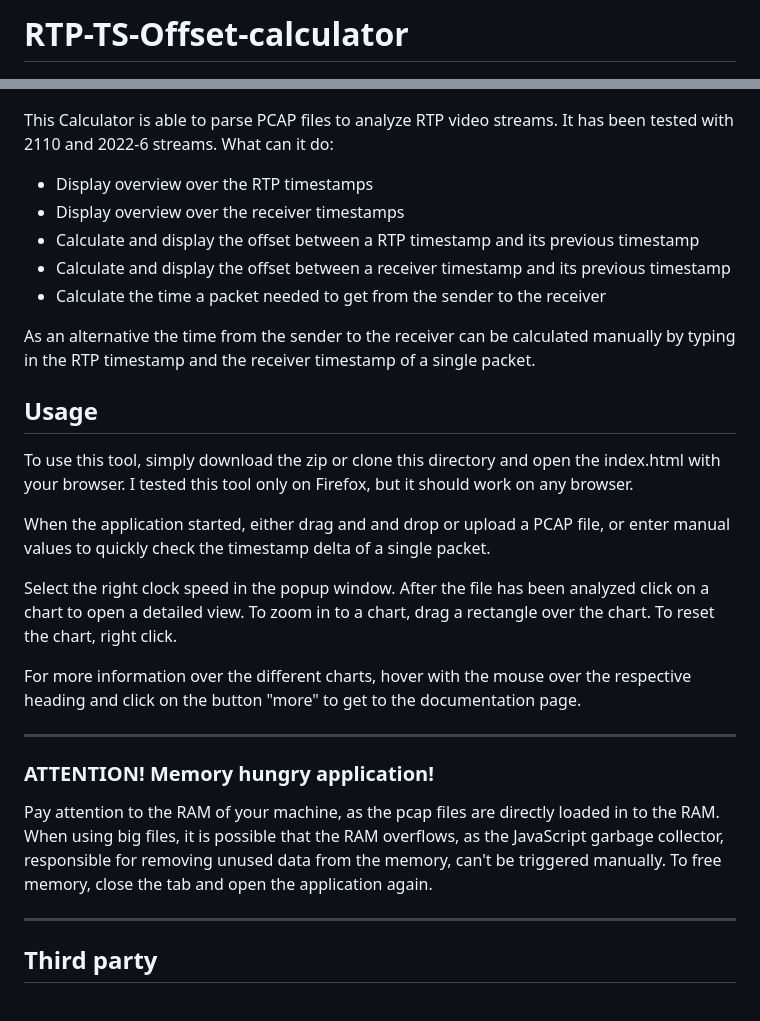
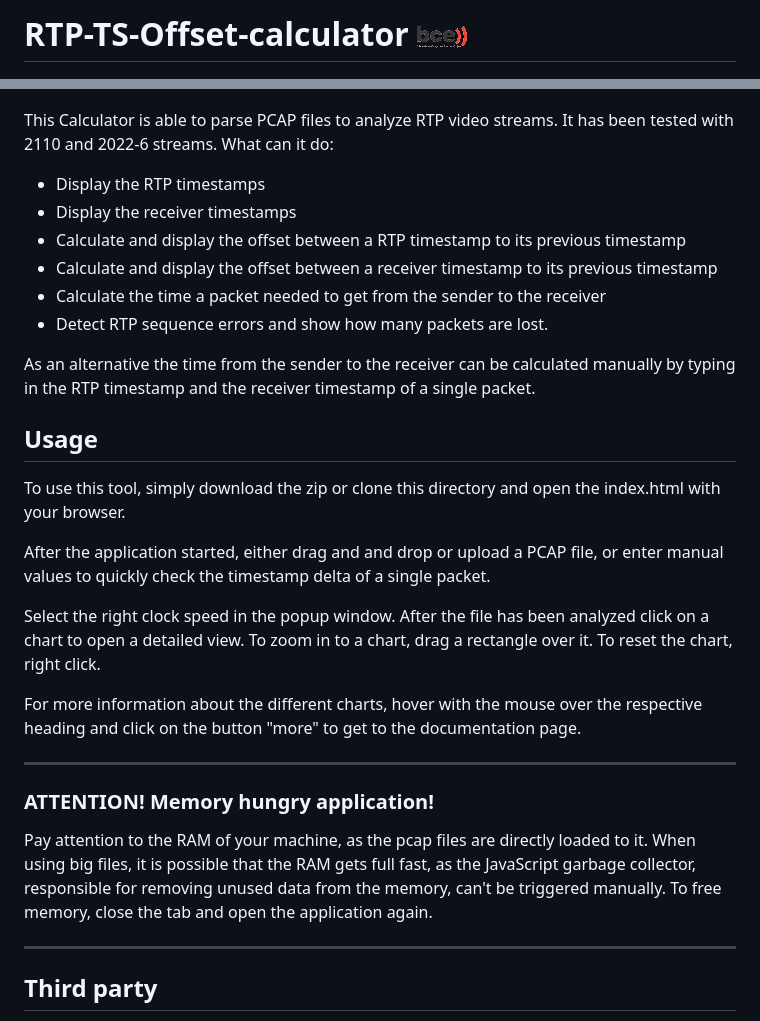
Before and after one commit to fschoett/RTP-TS-offset-calculator, a Markdown page: README.md, 2 parts joined by grey strips. Rendered like a GitHub page; pictures changed too: images/BCE_logo_sm.png (added).

Commit message:
Updated README and documentation

```diff
--- a/README.md
+++ b/README.md
@@ -1,36 +1,37 @@
-# RTP-TS-Offset-calculator
+# RTP-TS-Offset-calculator ![logo](images/BCE_logo_sm.png)
 
 ![screenshot](images/screenshot.png)
 
 This Calculator is able to parse PCAP files to analyze RTP video streams.
 It has been tested with 2110 and 2022-6 streams. What can it do:
 
-* Display overview over the RTP timestamps
-* Display overview over the receiver timestamps
-* Calculate and display the offset between a RTP timestamp and its previous
+* Display the RTP timestamps
+* Display the receiver timestamps
+* Calculate and display the offset between a RTP timestamp to its previous
 timestamp
-* Calculate and display the offset between a receiver timestamp and its previous
+* Calculate and display the offset between a receiver timestamp to its previous
 timestamp
 * Calculate the time a packet needed to get from the sender to the receiver
+* Detect RTP sequence errors and show how many packets are lost.
 
 As an alternative the time from the sender to the receiver can be calculated
 manually by typing in the RTP timestamp and the receiver timestamp of a single packet.
 
 ## Usage
-To use this tool, simply download the zip or clone this directory and open the index.html with your browser. I tested this tool only on Firefox, but it should work on any browser.
+To use this tool, simply download the zip or clone this directory and open the index.html with your browser.
 
-When the application started, either drag and and drop or upload a PCAP file, or enter manual values to quickly check the timestamp delta of a single packet.
+After the application started, either drag and and drop or upload a PCAP file, or enter manual values to quickly check the timestamp delta of a single packet.
 
-Select the right clock speed in the popup window. After the file has been analyzed click on a chart to open a detailed view. To zoom in to a chart, drag a rectangle over the chart. To reset the chart, right click.
+Select the right clock speed in the popup window. After the file has been analyzed click on a chart to open a detailed view. To zoom in to a chart, drag a rectangle over it. To reset the chart, right click.
 
-For more information over the different charts, hover with the mouse over the respective heading and click on the button "more" to get to the documentation page.
+For more information about the different charts, hover with the mouse over the respective heading and click on the button "more" to get to the documentation page.
 
 ___
 
 ### ATTENTION! Memory hungry application!
 
 
-Pay attention to the RAM of your machine, as the pcap files are directly loaded in to the RAM. When using big files, it is possible that the RAM overflows, as the JavaScript garbage collector, responsible for removing unused data from the memory, can't be triggered manually. To free memory, close the tab and open the application again.
+Pay attention to the RAM of your machine, as the pcap files are directly loaded to it. When using big files, it is possible that the RAM gets full fast, as the JavaScript garbage collector, responsible for removing unused data from the memory, can't be triggered manually. To free memory, close the tab and open the application again.
 
 ___
 
```
Also changed, not shown: 1 other file.
